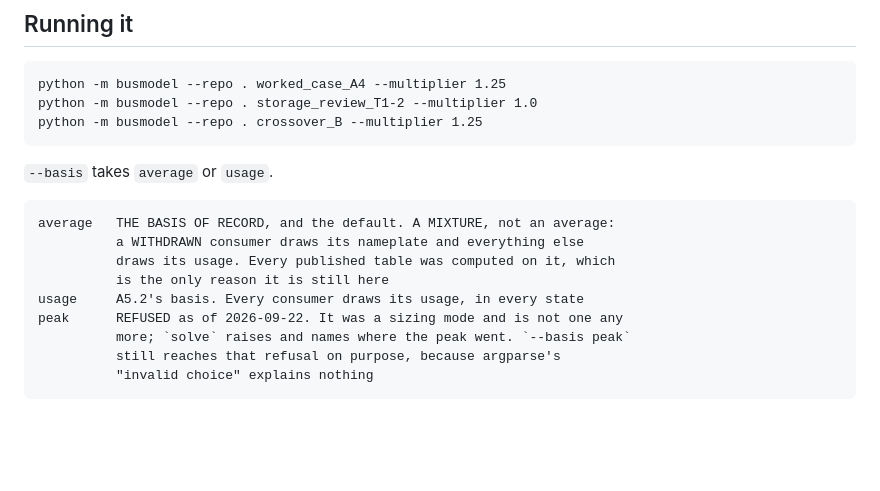
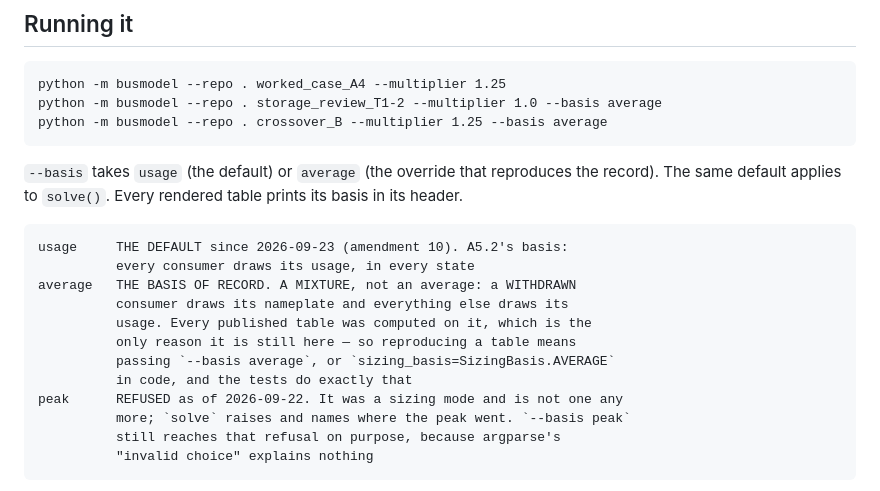
Before and after one commit to GMcDowellJr/satisfactory_progression_planner, a Markdown page: tools/busmodel/README.md, the part around the change. Drawn GitHub-style; blank space fills up the shorter version.

Commit message:
Docs: amendment 10, USAGE is the default; busmodel README

```diff
--- a/tools/busmodel/README.md
+++ b/tools/busmodel/README.md
@@ -87,16 +87,21 @@ named options rather than compiled into the arithmetic:
 ## Running it
 
     python -m busmodel --repo . worked_case_A4 --multiplier 1.25
-    python -m busmodel --repo . storage_review_T1-2 --multiplier 1.0
-    python -m busmodel --repo . crossover_B --multiplier 1.25
+    python -m busmodel --repo . storage_review_T1-2 --multiplier 1.0 --basis average
+    python -m busmodel --repo . crossover_B --multiplier 1.25 --basis average
 
-`--basis` takes `average` or `usage`.
+`--basis` takes `usage` (the default) or `average` (the override that
+reproduces the record). The same default applies to `solve()`. Every rendered
+table prints its basis in its header.
 
-    average   THE BASIS OF RECORD, and the default. A MIXTURE, not an average:
-              a WITHDRAWN consumer draws its nameplate and everything else
-              draws its usage. Every published table was computed on it, which
-              is the only reason it is still here
-    usage     A5.2's basis. Every consumer draws its usage, in every state
+    usage     THE DEFAULT since 2026-09-23 (amendment 10). A5.2's basis:
+              every consumer draws its usage, in every state
+    average   THE BASIS OF RECORD. A MIXTURE, not an average: a WITHDRAWN
+              consumer draws its nameplate and everything else draws its
+              usage. Every published table was computed on it, which is the
+              only reason it is still here — so reproducing a table means
+              passing `--basis average`, or `sizing_basis=SizingBasis.AVERAGE`
+              in code, and the tests do exactly that
     peak      REFUSED as of 2026-09-22. It was a sizing mode and is not one any
               more; `solve` raises and names where the peak went. `--basis peak`
               still reaches that refusal on purpose, because argparse's
```
Also changed, not shown: docs/decisions/bus_level_recompute_and_alternate_crossover.md (+38 -0 lines).
